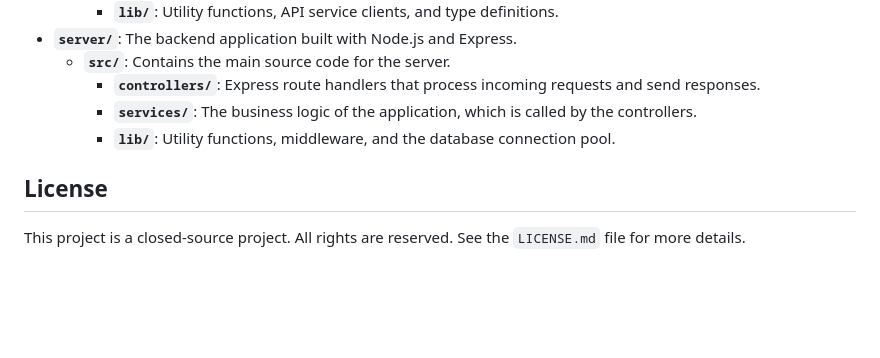
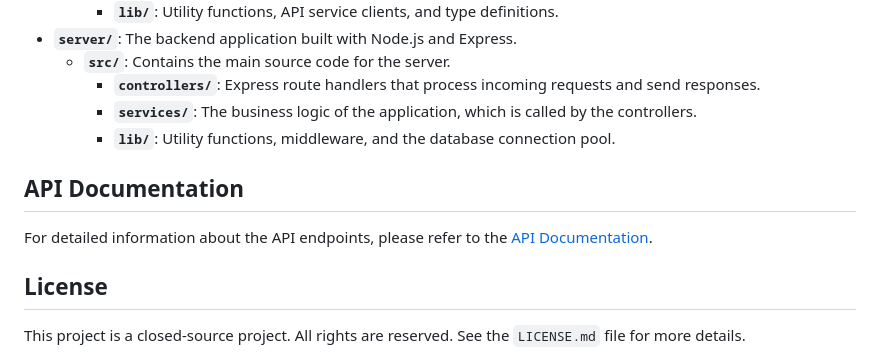
Before and after one commit to hkayrad/comma, a Markdown page: README.md, the part around the change. Rendered like a GitHub page; blank space fills up the shorter version.

Commit message:
docs: add API.md and update README

```diff
--- a/README.md
+++ b/README.md
@@ -110,6 +110,11 @@ The project is organized into a monorepo structure with two main packages: `clie
     - **`services/`**: The business logic of the application, which is called by the controllers.
     - **`lib/`**: Utility functions, middleware, and the database connection pool.
 
+## API Documentation
+
+For detailed information about the API endpoints, please refer to the [API Documentation](API.md).
+
+
 ## License
 
 This project is a closed-source project. All rights are reserved. See the `LICENSE.md` file for more details.
```
Also changed, not shown: API.md (added, +488 -0 lines).
